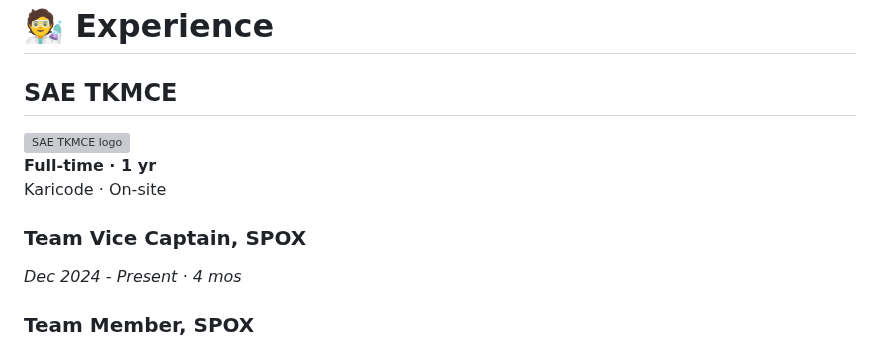
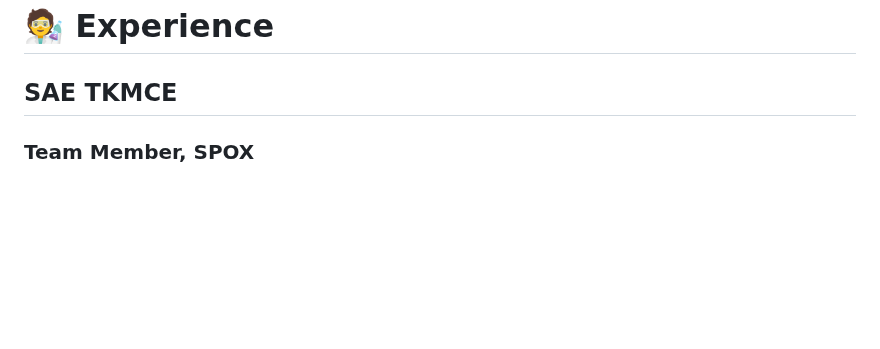
Before and after one commit to ANANDHUAJITH/ANANDHUAJITH, a Markdown page: README.md, the part around the change. Drawn GitHub-style; blank space fills up the shorter version; grey boxes are pictures that could not be loaded.

```diff
--- a/README.md
+++ b/README.md
@@ -37,13 +37,6 @@ OTHER TOOLS AND DOMAINS<br>
 
 
 ## SAE TKMCE
-![SAE TKMCE logo](https://upload.wikimedia.org/wikipedia/commons/d/d5/SAE_International_Logo_R_2015_med.png)
-**Full-time · 1 yr**
-Karicode · On-site
-
-### Team Vice Captain, SPOX
-*Dec 2024 - Present · 4 mos*
-
 ### Team Member, SPOX
 *Apr 2024 - Nov 2024 · 8 mos*
 As a member of the SPOX Cycle Building Team at SAE TKMCE, I contributed to the design and development of a lightweight, high-performance bicycle optimized for efficiency and durability.
```
